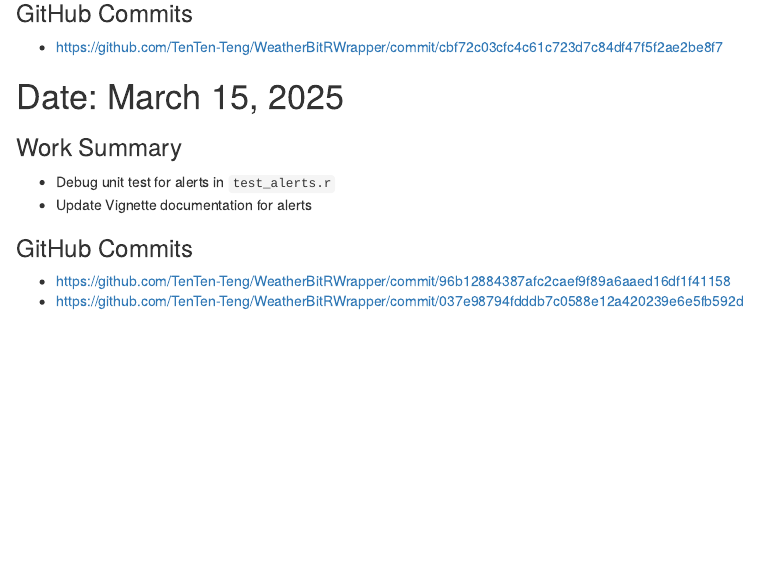
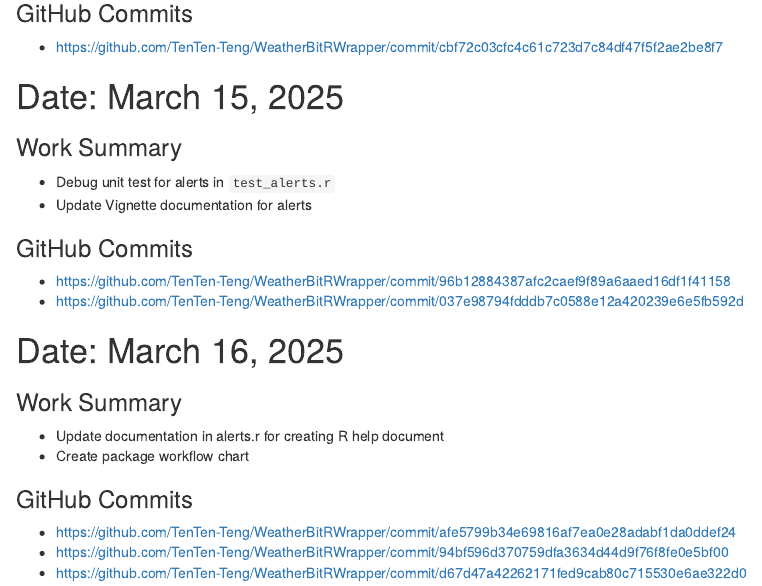
Before and after one commit to TenTen-Teng/WeatherBitRWrapper, an R Markdown document (daily_reports/daily_report_yuzhu.Rmd): the page in a window 1100 px wide, from 1230 px down. The pictures show the output file daily_reports/daily_report_yuzhu.html that the author committed with the source, opened offline.

Commit message:
Update daily report (yuzhu)

```diff
--- a/daily_reports/daily_report_yuzhu.Rmd
+++ b/daily_reports/daily_report_yuzhu.Rmd
@@ -66,3 +68,16 @@
 ### GitHub Commits
 - https://github.com/TenTen-Teng/WeatherBitRWrapper/commit/96b12884387afc2caef9f89a6aaed16df1f41158
 - https://github.com/TenTen-Teng/WeatherBitRWrapper/commit/037e98794fdddb7c0588e12a420239e6e5fb592d
+
+
+
+# Date: March 16, 2025
+
+### Work Summary
+- Update documentation in alerts.r for creating R help document
+- Create package workflow chart
+
+### GitHub Commits
+- https://github.com/TenTen-Teng/WeatherBitRWrapper/commit/afe5799b34e69816af7ea0e28adabf1da0ddef24
+- https://github.com/TenTen-Teng/WeatherBitRWrapper/commit/94bf596d370759dfa3634d44d9f76f8fe0e5bf00
+- https://github.com/TenTen-Teng/WeatherBitRWrapper/commit/d67d47a42262171fed9cab80c715530e6ae322d0
```
Also changed, not shown: daily_reports/daily_report_yuzhu.html, daily_reports/daily_report_yuzhu.Rmd (2 more changed lines).
